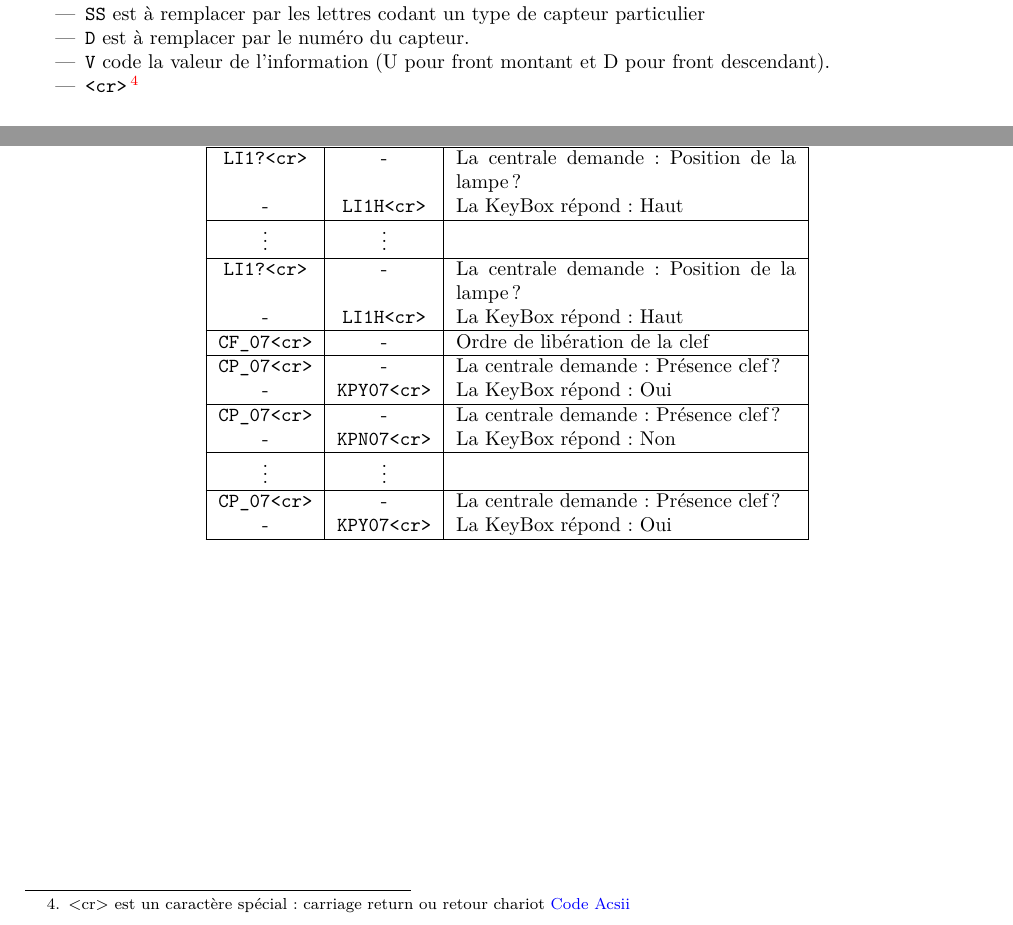
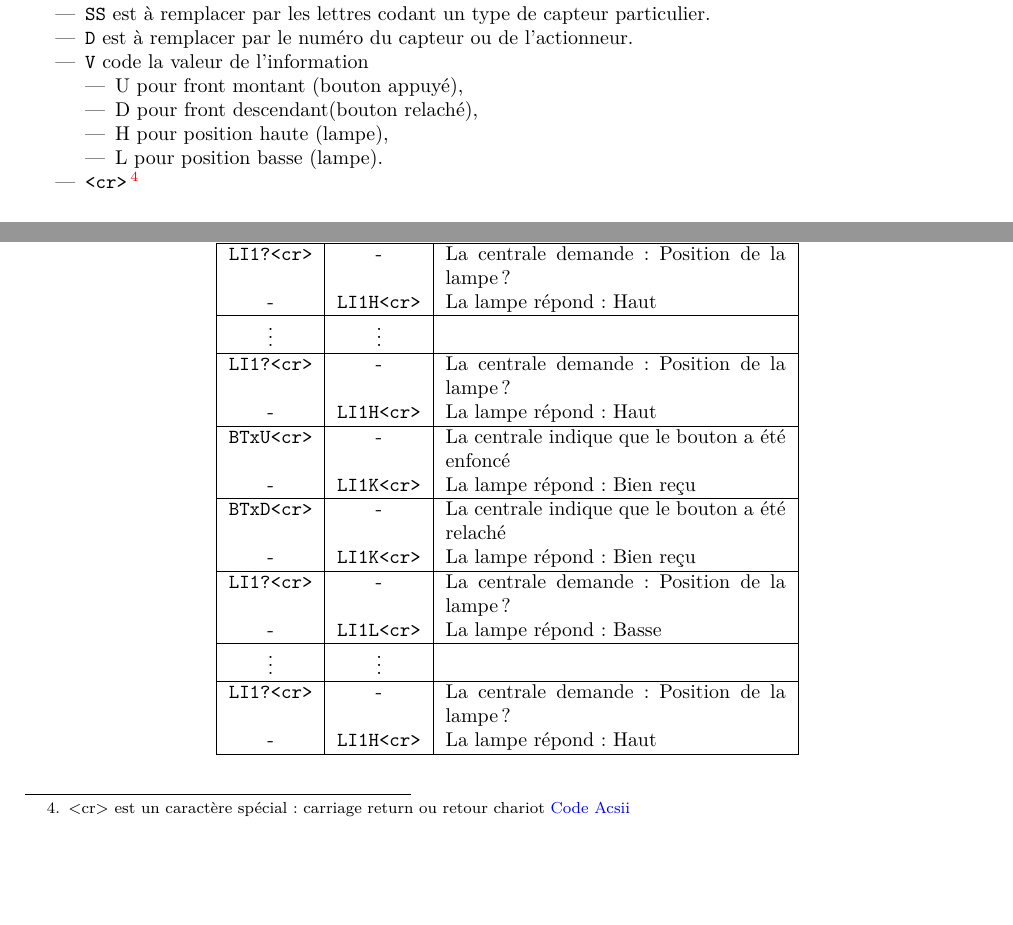
Before and after one commit to LaurentCabaret/IncFall2013, a LaTeX document (specifications_protocole/specifications_protocole.tex): two parts of page 3 of 3, joined at a grey line, cut so that both start at the same text, the shorter picture padded with empty space. Compiled offline with pdfLaTeX.

Commit message:
Ajout du dialogue. @Xavier --> relecture

```diff
--- a/specifications_protocole/specifications_protocole.tex
+++ b/specifications_protocole/specifications_protocole.tex
@@ -8,7 +8,7 @@
 \usepackage[utf8]{inputenc}
 \usepackage[T1]{fontenc}
 \usepackage{lmodern}
-\usepackage[french]{babel}
+\usepackage[frenchb]{babel}
 %\usepackage{times}
 \usepackage{graphicx}
 \usepackage{color}
@@ -39,7 +39,6 @@
 % PDF informations
 %-----------------------------------------------------------------
 \hypersetup{%
-  a4paper=true,
   pdfstartview=FitH,
   colorlinks=true,
   pdfborder=0 0 0,
@@ -59,6 +58,8 @@
 
 \newcommand{\saut}{\vspace{0.5cm}}
 \newcommand{\rien}{-}
+\newcommand{\numero}{n\textsuperscript{o}}
+
 \title{{\huge Enhanced Light Bike}\vspace{0.5cm}\\Spécifications du protocole de communication avec la centrale du vélo}
 \author{\href{mailto:Xavier.Lagorce@crans.org}{Xavier Lagorce}\\\href{mailto:laurent.cabaret@ecp.fr}{Laurent Cabaret}}
 \date{3 Mars 2014 - v1.00\\Ce document est sujet à modifications}
@@ -142,9 +143,15 @@ forme suivante :
 
 où :
 \begin{itemize}
-  \item \verb|SS| est à remplacer par les lettres codant un type de capteur particulier
-  \item \verb|D| est à remplacer par le numéro du capteur.
-  \item \verb|V| code la valeur de l'information (U pour front montant et D pour front descendant).
+  \item \verb|SS| est à remplacer par les lettres codant un type de capteur particulier.
+  \item \verb|D| est à remplacer par le numéro du capteur ou de l'actionneur.
+  \item \verb|V| code la valeur de l'information
+  \begin{itemize}
+	\item  U pour front montant (bouton appuyé),
+	\item  D pour front descendant(bouton relaché),
+	\item  H pour position haute (lampe),
+	\item  L pour position basse (lampe).
+  \end{itemize}
   \item \verb|<cr>|\footnote{<cr> est un caractère spécial : carriage return ou retour chariot \href{http://fr.wikipedia.org/wiki/American_Standard_Code_for_Information_Interchange}{Code Acsii}}
 \end{itemize}
 
@@ -172,25 +187,26 @@ Centrale&ELBike&\\
 \hline
 \hline
 \verb|LI1?<cr>|&\rien& La centrale demande : Position de la lampe ?\\
-\rien&\verb|LI1H<cr>|& La KeyBox répond : Haut\\
+\rien&\verb|LI1H<cr>|& La lampe répond : Haut\\
 \hline
 \vdots&\vdots& 	\\
 \hline
 \verb|LI1?<cr>|&\rien& La centrale demande : Position de la lampe ?\\
-\rien&\verb|LI1H<cr>|& La KeyBox répond : Haut\\
+\rien&\verb|LI1H<cr>|& La lampe répond : Haut\\
 \hline
-\verb|CF_07<cr>|&\rien& Ordre de libération de la clef\\
+\verb|BTxU<cr>|&\rien& La centrale indique que le bouton a été enfoncé\\
+\rien&\verb|LI1K<cr>|& La lampe répond : Bien reçu\\
 \hline
-\verb|CP_07<cr>|&\rien& La centrale demande : Présence clef ?\\
-\rien&\verb|KPY07<cr>|& La KeyBox répond : Oui\\
+\verb|BTxD<cr>|&\rien& La centrale indique que le bouton a été relaché\\
+\rien&\verb|LI1K<cr>|& La lampe répond : Bien reçu\\
 \hline
-\verb|CP_07<cr>|&\rien& La centrale demande : Présence clef ?\\
-\rien&\verb|KPN07<cr>|&La KeyBox répond : Non\\
+\verb|LI1?<cr>|&\rien& La centrale demande : Position de la lampe ?\\
+\rien&\verb|LI1L<cr>|& La lampe répond : Basse\\
 \hline
-\vdots&\vdots&\\
+\vdots&\vdots& 	\\
 \hline
-\verb|CP_07<cr>|&\rien& La centrale demande : Présence clef ?\\
-\rien&\verb|KPY07<cr>|& La KeyBox répond : Oui\\
+\verb|LI1?<cr>|&\rien& La centrale demande : Position de la lampe ?\\
+\rien&\verb|LI1H<cr>|& La lampe répond : Haut\\
 \hline
 \end{tabular}
 \end{center}
```
Also changed, not shown: specifications_protocole/specifications_protocole.pdf, specifications_protocole/specifications_protocole.tex (10 more changed lines), 2 other files.
